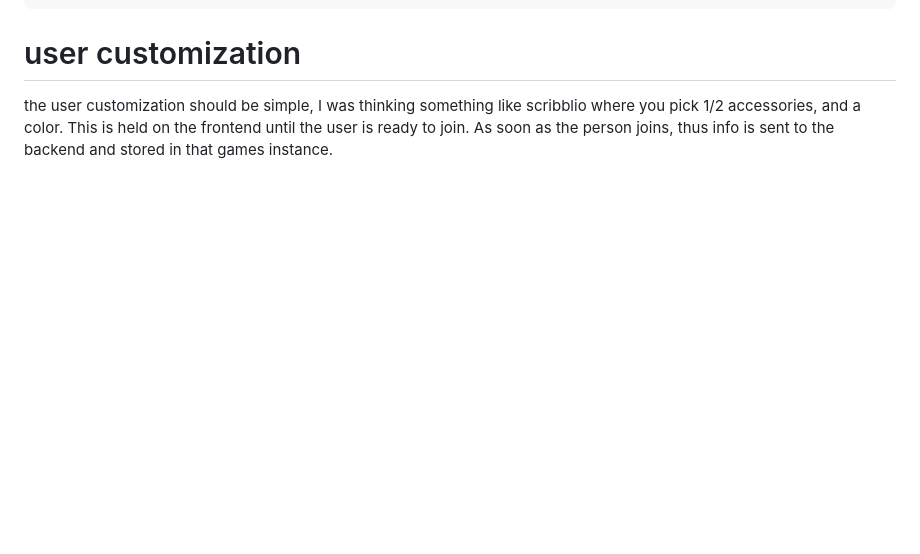
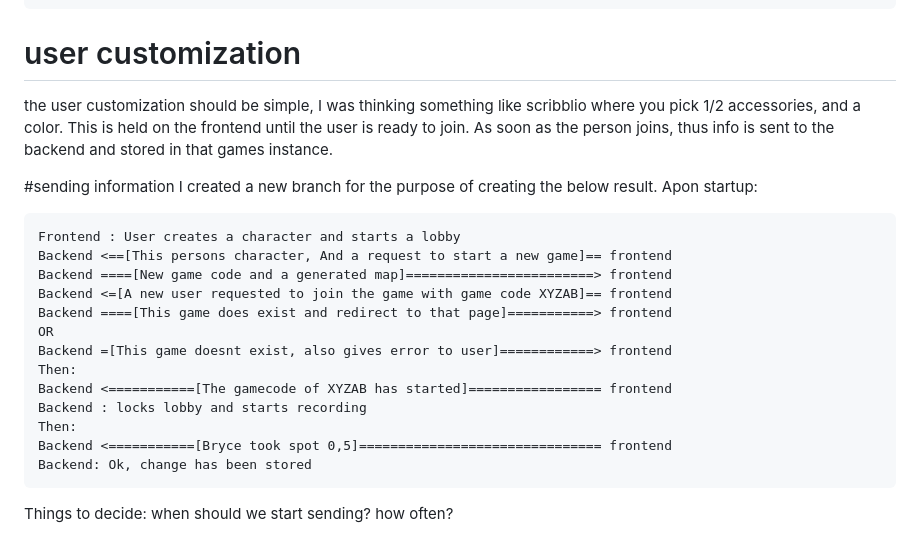
Before and after one commit to Bryce-Hart1/Unnamed_Webgame, a Markdown page: ideas/ideas.md, the part around the change. Rendered like a GitHub page; blank space fills up the shorter version.

Commit message:
Added more ideas for sending data back and forth
Added details about user customization and game startup process.

````diff
--- a/ideas/ideas.md
+++ b/ideas/ideas.md
@@ -87,3 +87,24 @@ owner = "Bryce" //who owns tile
 # user customization
 the user customization should be simple, I was thinking something like scribblio where you pick 1/2 accessories, and a color. This is held on the frontend until the user is ready to join. As soon as the person joins, thus info is sent to the
 backend and stored in that games instance.
+
+#sending information
+I created a new branch for the purpose of creating the below result.
+Apon startup:
+```
+Frontend : User creates a character and starts a lobby
+Backend <==[This persons character, And a request to start a new game]== frontend
+Backend ====[New game code and a generated map]========================> frontend
+Backend <=[A new user requested to join the game with game code XYZAB]== frontend
+Backend ====[This game does exist and redirect to that page]===========> frontend
+OR
+Backend =[This game doesnt exist, also gives error to user]============> frontend
+Then:
+Backend <===========[The gamecode of XYZAB has started]================= frontend
+Backend : locks lobby and starts recording
+Then:
+Backend <===========[Bryce took spot 0,5]=============================== frontend
+Backend: Ok, change has been stored
+```
+Things to decide:
+when should we start sending? how often?
````
